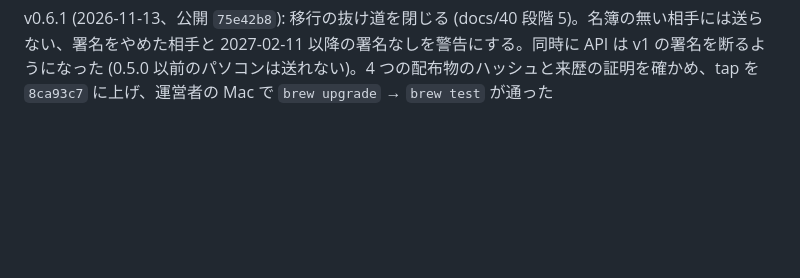
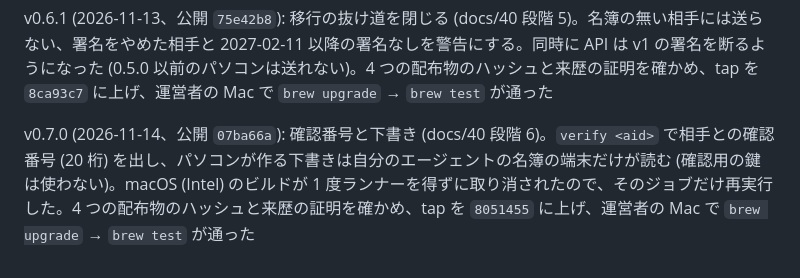
Before and after one commit to nexusinbox/nexusinbox, a Markdown page: docs/32_daemon_distribution.md, the part around the change. GitHub-like rendering; blank space fills up the shorter version.

```diff
--- a/docs/32_daemon_distribution.md
+++ b/docs/32_daemon_distribution.md
@@ -101,3 +101,5 @@ v0.5.0 (2026-11-13、公開 `52d33ac`): パソコン側も相手の端末名簿
 v0.6.0 (2026-11-13、公開 `d99cbf2`): 署名 v2 と送り主の確かめ (docs/40 段階 4)。パソコン側も封筒全体に署名し、受け取ったメッセージの送り主を名簿で確かめ、確かめられたものにだけ自動で返す。4 つの配布物のハッシュと来歴の証明を確かめ、tap を `85a2762` に上げ、運営者の Mac で `brew upgrade` → `brew test` が通った
 
 v0.6.1 (2026-11-13、公開 `75e42b8`): 移行の抜け道を閉じる (docs/40 段階 5)。名簿の無い相手には送らない、署名をやめた相手と 2027-02-11 以降の署名なしを警告にする。同時に API は v1 の署名を断るようになった (0.5.0 以前のパソコンは送れない)。4 つの配布物のハッシュと来歴の証明を確かめ、tap を `8ca93c7` に上げ、運営者の Mac で `brew upgrade` → `brew test` が通った
+
+v0.7.0 (2026-11-14、公開 `07ba66a`): 確認番号と下書き (docs/40 段階 6)。`verify <aid>` で相手との確認番号 (20 桁) を出し、パソコンが作る下書きは自分のエージェントの名簿の端末だけが読む (確認用の鍵は使わない)。macOS (Intel) のビルドが 1 度ランナーを得ずに取り消されたので、そのジョブだけ再実行した。4 つの配布物のハッシュと来歴の証明を確かめ、tap を `8051455` に上げ、運営者の Mac で `brew upgrade` → `brew test` が通った
```
Also changed, not shown: docs/40_device_trust.md (+1 -1 lines).
